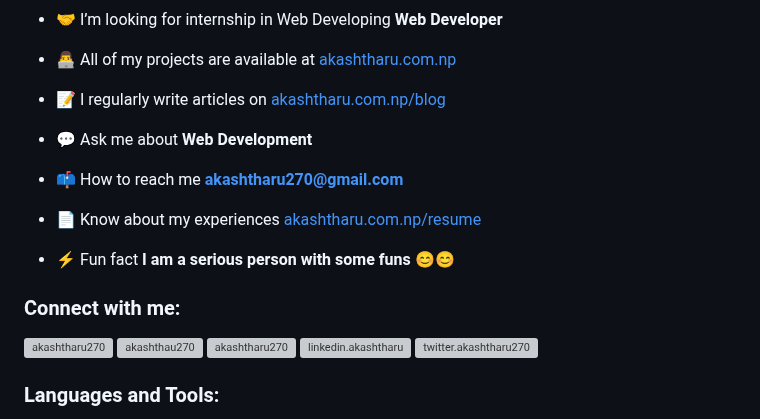
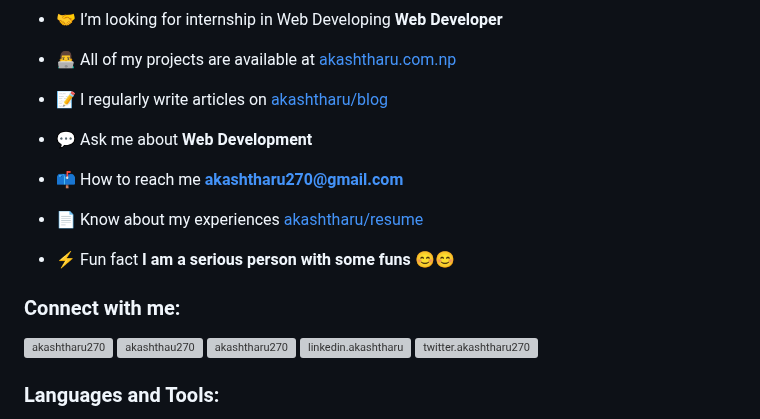
Before and after one commit to akashtharu02/akashtharu02, a Markdown page: README.md, the part around one of its changes. Drawn GitHub-style; grey boxes are pictures that could not be loaded.

```diff
--- a/README.md
+++ b/README.md
@@ -16,13 +16,13 @@
 
 - 👨‍💻 All of my projects are available at [akashtharu.com.np](https://akashtharu.com.np/)
 
-- 📝 I regularly write articles on [akashtharu.com.np/blog](https://akashtharu.com.np//blog)
+- 📝 I regularly write articles on [akashtharu/blog](https://akashtharu.com.np//blog)
 
 - 💬 Ask me about **Web Development**
 
 - 📫 How to reach me **akashtharu270@gmail.com**
 
-- 📄 Know about my experiences [akashtharu.com.np/resume](https://akashtharu.com.np//resume)
+- 📄 Know about my experiences [akashtharu/resume](https://akashtharu.com.np//resume)
 
 - ⚡ Fun fact **I am a serious person with some funs 😊😊**
 
```
Also changed, not shown: other parts of README.md (+1 -1 lines).
